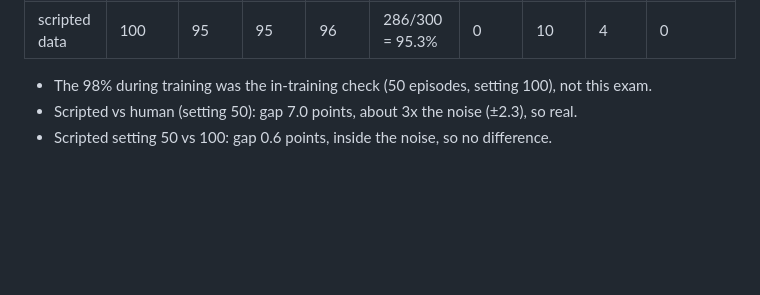
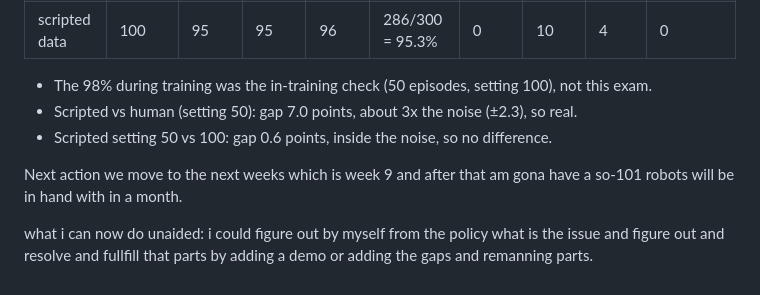
Before and after one commit to welidemezene/grasping-twin, a Markdown page: week8/README.md, the part around the change. GitHub-like rendering; blank space fills up the shorter version.

Commit message:
added the last message in a week8 what is the next action and what i could do with out an aid

```diff
--- a/week8/README.md
+++ b/week8/README.md
@@ -162,3 +162,11 @@ Same ACT, same 100k steps, same training seed 0. Only the data changed: `lerobot
 - The 98% during training was the in-training check (50 episodes, setting 100), not this exam.
 - Scripted vs human (setting 50): gap 7.0 points, about 3x the noise (±2.3), so real.
 - Scripted setting 50 vs 100: gap 0.6 points, inside the noise, so no difference.
+
+
+
+Next action
+we move to the next weeks which is week 9 and after that am gona have a so-101 robots will be in hand with in a month.
+
+what i can now do unaided:
+i could figure out by myself from the policy what is the issue and figure out and resolve and fullfill that parts by adding a demo or adding the gaps and remanning parts.
```
